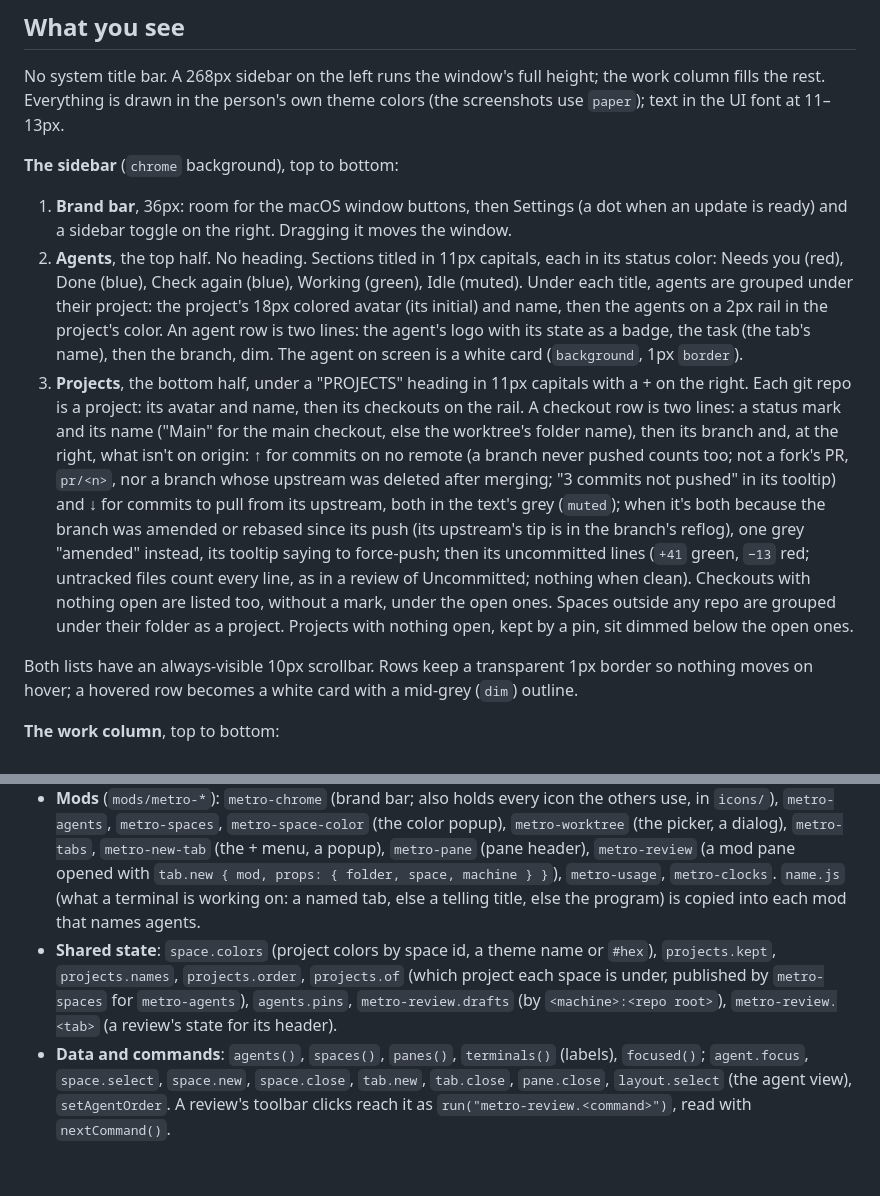
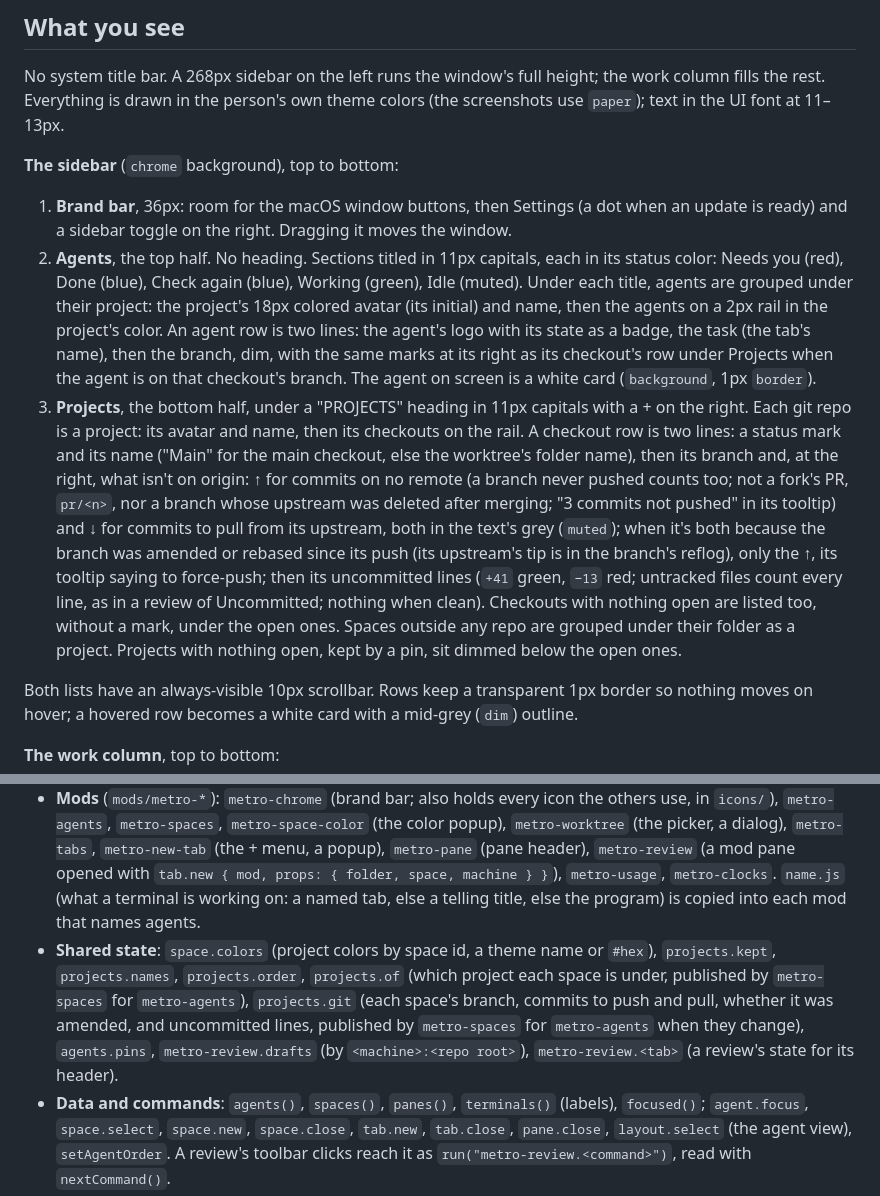
Before and after one commit to am-on/herdr-metro, a Markdown page: RECIPE.md, 2 parts joined by grey strips. GitHub-like rendering; blank space fills up the shorter version.

```diff
--- a/RECIPE.md
+++ b/RECIPE.md
@@ -13,8 +13,8 @@ No system title bar. A 268px sidebar on the left runs the window's full height;
 **The sidebar** (`chrome` background), top to bottom:
 
 1. **Brand bar**, 36px: room for the macOS window buttons, then Settings (a dot when an update is ready) and a sidebar toggle on the right. Dragging it moves the window.
-2. **Agents**, the top half. No heading. Sections titled in 11px capitals, each in its status color: Needs you (red), Done (blue), Check again (blue), Working (green), Idle (muted). Under each title, agents are grouped under their project: the project's 18px colored avatar (its initial) and name, then the agents on a 2px rail in the project's color. An agent row is two lines: the agent's logo with its state as a badge, the task (the tab's name), then the branch, dim. The agent on screen is a white card (`background`, 1px `border`).
-3. **Projects**, the bottom half, under a "PROJECTS" heading in 11px capitals with a + on the right. Each git repo is a project: its avatar and name, then its checkouts on the rail. A checkout row is two lines: a status mark and its name ("Main" for the main checkout, else the worktree's folder name), then its branch and, at the right, what isn't on origin: ↑ for commits on no remote (a branch never pushed counts too; not a fork's PR, `pr/<n>`, nor a branch whose upstream was deleted after merging; "3 commits not pushed" in its tooltip) and ↓ for commits to pull from its upstream, both in the text's grey (`muted`); when it's both because the branch was amended or rebased since its push (its upstream's tip is in the branch's reflog), one grey "amended" instead, its tooltip saying to force-push; then its uncommitted lines (`+41` green, `−13` red; untracked files count every line, as in a review of Uncommitted; nothing when clean). Checkouts with nothing open are listed too, without a mark, under the open ones. Spaces outside any repo are grouped under their folder as a project. Projects with nothing open, kept by a pin, sit dimmed below the open ones.
+2. **Agents**, the top half. No heading. Sections titled in 11px capitals, each in its status color: Needs you (red), Done (blue), Check again (blue), Working (green), Idle (muted). Under each title, agents are grouped under their project: the project's 18px colored avatar (its initial) and name, then the agents on a 2px rail in the project's color. An agent row is two lines: the agent's logo with its state as a badge, the task (the tab's name), then the branch, dim, with the same marks at its right as its checkout's row under Projects when the agent is on that checkout's branch. The agent on screen is a white card (`background`, 1px `border`).
+3. **Projects**, the bottom half, under a "PROJECTS" heading in 11px capitals with a + on the right. Each git repo is a project: its avatar and name, then its checkouts on the rail. A checkout row is two lines: a status mark and its name ("Main" for the main checkout, else the worktree's folder name), then its branch and, at the right, what isn't on origin: ↑ for commits on no remote (a branch never pushed counts too; not a fork's PR, `pr/<n>`, nor a branch whose upstream was deleted after merging; "3 commits not pushed" in its tooltip) and ↓ for commits to pull from its upstream, both in the text's grey (`muted`); when it's both because the branch was amended or rebased since its push (its upstream's tip is in the branch's reflog), only the ↑, its tooltip saying to force-push; then its uncommitted lines (`+41` green, `−13` red; untracked files count every line, as in a review of Uncommitted; nothing when clean). Checkouts with nothing open are listed too, without a mark, under the open ones. Spaces outside any repo are grouped under their folder as a project. Projects with nothing open, kept by a pin, sit dimmed below the open ones.
 
 Both lists have an always-visible 10px scrollbar. Rows keep a transparent 1px border so nothing moves on hover; a hovered row becomes a white card with a mid-grey (`dim`) outline.
 
@@ -53,7 +53,7 @@ Project and checkout rows have no logo, so they use full-size marks in a 14px co
   - `sidebar`, a `column` (268px, min 180, max 480, `chrome`, not resizable): `brand` (block, 36px, `metro-chrome`, `window_drag`), then `lists`, a `column` with a 1px divider: `agents` (`metro-agents`) and `spaces` (`metro-spaces`), equal weights, min 90 each.
   - `work`, a `column`: `tabs` (block, 36px, `metro-tabs`, `window_drag`); `work-body`, a `row` holding `view`, a `stack` of `main` (`{ tab: "active", pane: { header: { content: { mod: "metro-pane" }, reveal: "always", height: 28 }, radius: 0, gap: 8, lone: true, border and focus 2px in background } }`) and `agent` (`{ agent: "focused" }`); then `status`, a 36px `row` of `metro-usage` and a 440px `metro-clocks`.
 - **Mods** (`mods/metro-*`): `metro-chrome` (brand bar; also holds every icon the others use, in `icons/`), `metro-agents`, `metro-spaces`, `metro-space-color` (the color popup), `metro-worktree` (the picker, a dialog), `metro-tabs`, `metro-new-tab` (the + menu, a popup), `metro-pane` (pane header), `metro-review` (a mod pane opened with `tab.new { mod, props: { folder, space, machine } }`), `metro-usage`, `metro-clocks`. `name.js` (what a terminal is working on: a named tab, else a telling title, else the program) is copied into each mod that names agents.
-- **Shared state**: `space.colors` (project colors by space id, a theme name or `#hex`), `projects.kept`, `projects.names`, `projects.order`, `projects.of` (which project each space is under, published by `metro-spaces` for `metro-agents`), `agents.pins`, `metro-review.drafts` (by `<machine>:<repo root>`), `metro-review.<tab>` (a review's state for its header).
+- **Shared state**: `space.colors` (project colors by space id, a theme name or `#hex`), `projects.kept`, `projects.names`, `projects.order`, `projects.of` (which project each space is under, published by `metro-spaces` for `metro-agents`), `projects.git` (each space's branch, commits to push and pull, whether it was amended, and uncommitted lines, published by `metro-spaces` for `metro-agents` when they change), `agents.pins`, `metro-review.drafts` (by `<machine>:<repo root>`), `metro-review.<tab>` (a review's state for its header).
 - **Data and commands**: `agents()`, `spaces()`, `panes()`, `terminals()` (labels), `focused()`; `agent.focus`, `space.select`, `space.new`, `space.close`, `tab.new`, `tab.close`, `pane.close`, `layout.select` (the agent view), `setAgentOrder`. A review's toolbar clicks reach it as `run("metro-review.<command>")`, read with `nextCommand()`.
 - **Programs it runs**: `git` (worktrees, branches, diffs, behind counts, `fetch --prune`), `gh` (`pr view`, `pr list`, `issue view`), `hc label` (Check again), `hc send` (sending review comments).
 - **Files it reads**: `~/.cache/claude-rate-limits.json` (written by a Claude Code status line command from the `rate_limits` it's given), the newest `rate_limits` line in `~/.codex/sessions/**/*.jsonl`, and `metro-clocks.json` in Herdr's folder (`{ hours, places: [{ name, winter, summer? }], meetings: [{ name, place, day, hour, minute, minutes }] }`; without it the clocks show nothing).
```
Also changed, not shown: docs/new-tab.png, docs/review.png, layouts/metro.png, preview.png, 2 other files.
